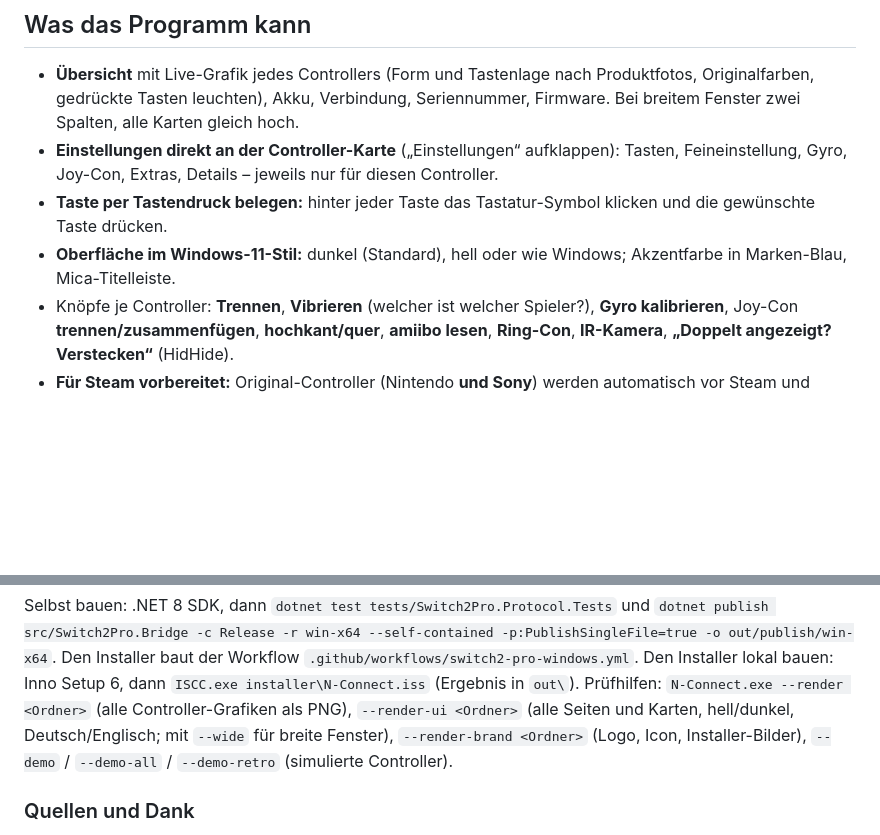
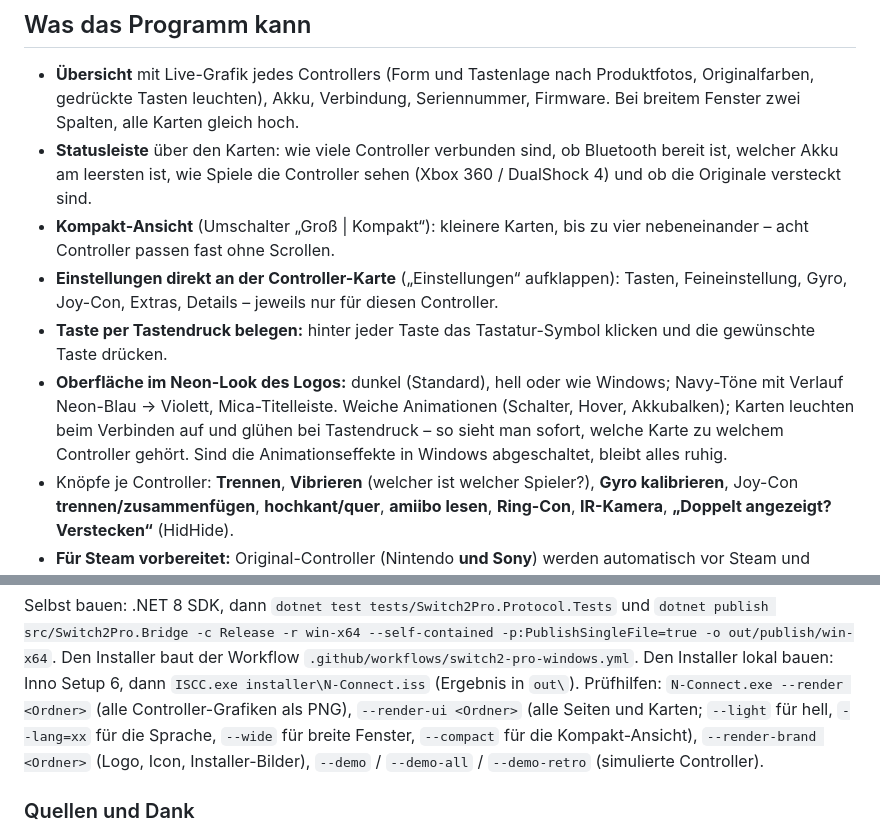
Before and after one commit to DevCatSKZ/N-Connect, a Markdown page: README.md, 2 parts joined by grey strips. GitHub-like rendering; blank space fills up the shorter version.

Commit message:
README: Neon-Look, Statusleiste, Kompakt-Ansicht, Pruefschalter --light/--compact

```diff
--- a/README.md
+++ b/README.md
@@ -82,10 +82,17 @@ angelegt.
 
 - **Übersicht** mit Live-Grafik jedes Controllers (Form und Tastenlage nach Produktfotos, Originalfarben, gedrückte
   Tasten leuchten), Akku, Verbindung, Seriennummer, Firmware. Bei breitem Fenster zwei Spalten, alle Karten gleich hoch.
+- **Statusleiste** über den Karten: wie viele Controller verbunden sind, ob Bluetooth bereit ist, welcher Akku am
+  leersten ist, wie Spiele die Controller sehen (Xbox 360 / DualShock 4) und ob die Originale versteckt sind.
+- **Kompakt-Ansicht** (Umschalter „Groß | Kompakt“): kleinere Karten, bis zu vier nebeneinander – acht Controller
+  passen fast ohne Scrollen.
 - **Einstellungen direkt an der Controller-Karte** („Einstellungen“ aufklappen): Tasten, Feineinstellung, Gyro,
   Joy-Con, Extras, Details – jeweils nur für diesen Controller.
 - **Taste per Tastendruck belegen:** hinter jeder Taste das Tastatur-Symbol klicken und die gewünschte Taste drücken.
-- **Oberfläche im Windows-11-Stil:** dunkel (Standard), hell oder wie Windows; Akzentfarbe in Marken-Blau, Mica-Titelleiste.
+- **Oberfläche im Neon-Look des Logos:** dunkel (Standard), hell oder wie Windows; Navy-Töne mit Verlauf
+  Neon-Blau → Violett, Mica-Titelleiste. Weiche Animationen (Schalter, Hover, Akkubalken); Karten leuchten beim
+  Verbinden auf und glühen bei Tastendruck – so sieht man sofort, welche Karte zu welchem Controller gehört. Sind die
+  Animationseffekte in Windows abgeschaltet, bleibt alles ruhig.
 - Knöpfe je Controller: **Trennen**, **Vibrieren** (welcher ist welcher Spieler?), **Gyro kalibrieren**,
   Joy-Con **trennen/zusammenfügen**, **hochkant/quer**, **amiibo lesen**, **Ring-Con**, **IR-Kamera**,
   **„Doppelt angezeigt? Verstecken“** (HidHide).
@@ -179,7 +186,8 @@ Selbst bauen: .NET 8 SDK, dann `dotnet test tests/Switch2Pro.Protocol.Tests` und
 Den Installer baut der Workflow `.github/workflows/switch2-pro-windows.yml`.
 Den Installer lokal bauen: Inno Setup 6, dann `ISCC.exe installer\N-Connect.iss` (Ergebnis in `out\`).
 Prüfhilfen: `N-Connect.exe --render <Ordner>` (alle Controller-Grafiken als PNG), `--render-ui <Ordner>` (alle Seiten
-und Karten, hell/dunkel, Deutsch/Englisch; mit `--wide` für breite Fenster), `--render-brand <Ordner>` (Logo, Icon,
+und Karten; `--light` für hell, `--lang=xx` für die Sprache, `--wide` für breite Fenster, `--compact` für die
+Kompakt-Ansicht), `--render-brand <Ordner>` (Logo, Icon,
 Installer-Bilder), `--demo` / `--demo-all` / `--demo-retro` (simulierte Controller).
 
 ### Quellen und Dank
```
Also changed, not shown: README.en.md (+10 -2 lines).
